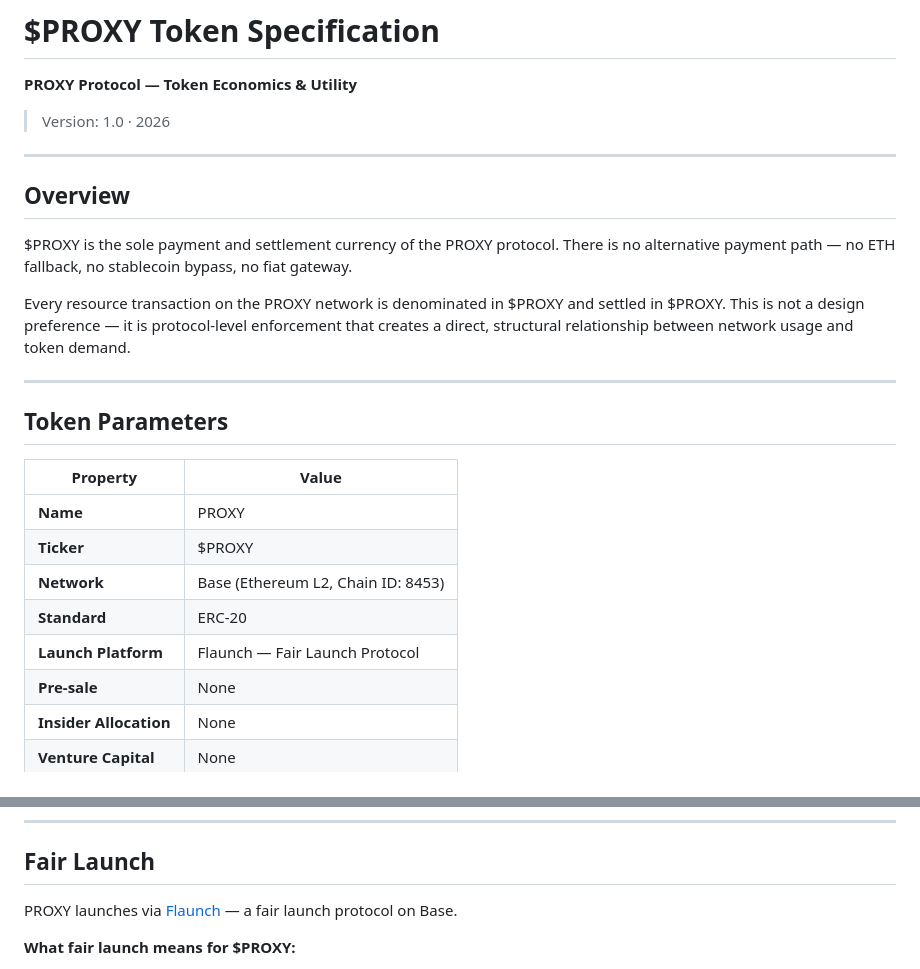
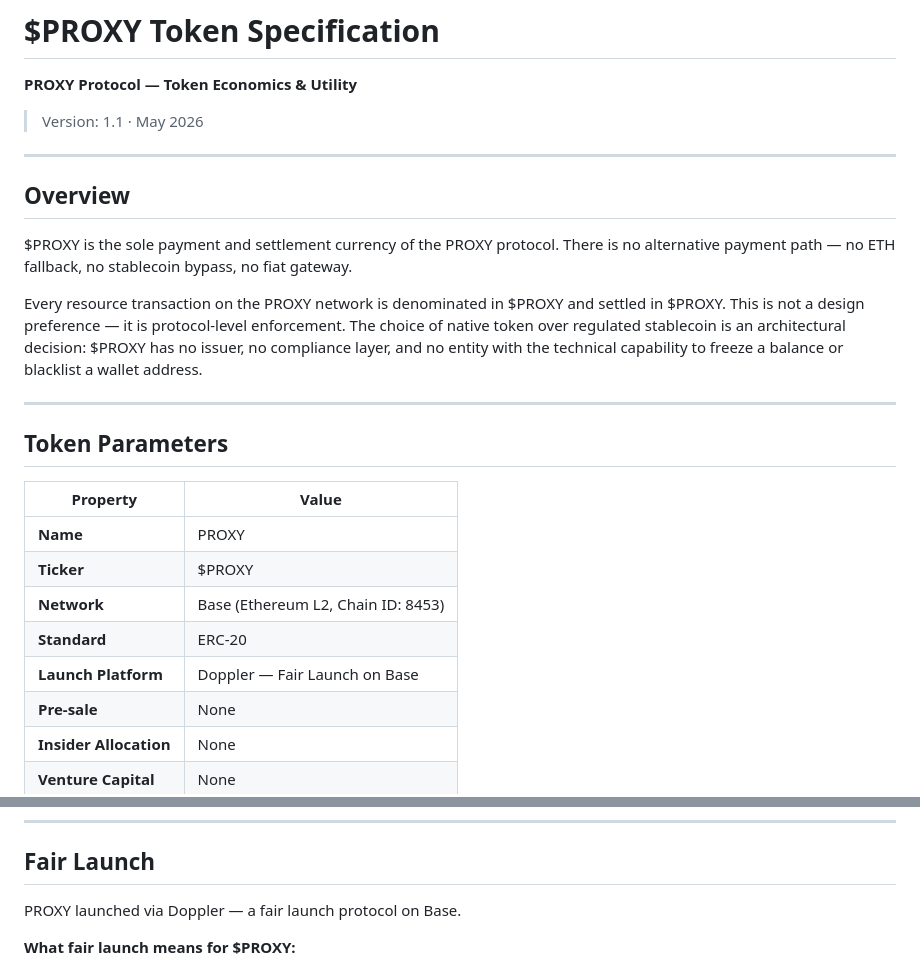
Before and after one commit to proxy-labs-create/proxy-protocol, a Markdown page: docs/token.md, 2 parts joined by grey strips. GitHub-like rendering.

Commit message:
Refine token.md

```diff
--- a/docs/token.md
+++ b/docs/token.md
@@ -2,7 +3,7 @@
 
 **PROXY Protocol — Token Economics & Utility**
 
-> Version: 1.0 · 2026
+> Version: 1.1 · May 2026
 
 ---
 
@@ -10,7 +11,7 @@
 
 $PROXY is the sole payment and settlement currency of the PROXY protocol. There is no alternative payment path — no ETH fallback, no stablecoin bypass, no fiat gateway.
 
-Every resource transaction on the PROXY network is denominated in $PROXY and settled in $PROXY. This is not a design preference — it is protocol-level enforcement that creates a direct, structural relationship between network usage and token demand.
+Every resource transaction on the PROXY network is denominated in $PROXY and settled in $PROXY. This is not a design preference — it is protocol-level enforcement. The choice of native token over regulated stablecoin is an architectural decision: $PROXY has no issuer, no compliance layer, and no entity with the technical capability to freeze a balance or blacklist a wallet address.
 
 ---
 
@@ -22,7 +23,7 @@ Every resource transaction on the PROXY network is denominated in $PROXY and set
 | **Ticker** | $PROXY |
 | **Network** | Base (Ethereum L2, Chain ID: 8453) |
 | **Standard** | ERC-20 |
-| **Launch Platform** | Flaunch — Fair Launch Protocol |
+| **Launch Platform** | Doppler — Fair Launch on Base |
 | **Pre-sale** | None |
 | **Insider Allocation** | None |
 | **Venture Capital** | None |
@@ -125,7 +126,7 @@ Operators who want their agents to operate must continuously supply $PROXY. Prov
 
 ## Fair Launch
 
-PROXY launches via [Flaunch](https://flaunch.gg) — a fair launch protocol on Base.
+PROXY launched via Doppler — a fair launch protocol on Base.
 
 **What fair launch means for $PROXY:**
 
```
Also changed, not shown: other parts of docs/token.md (+1 -0 lines).
